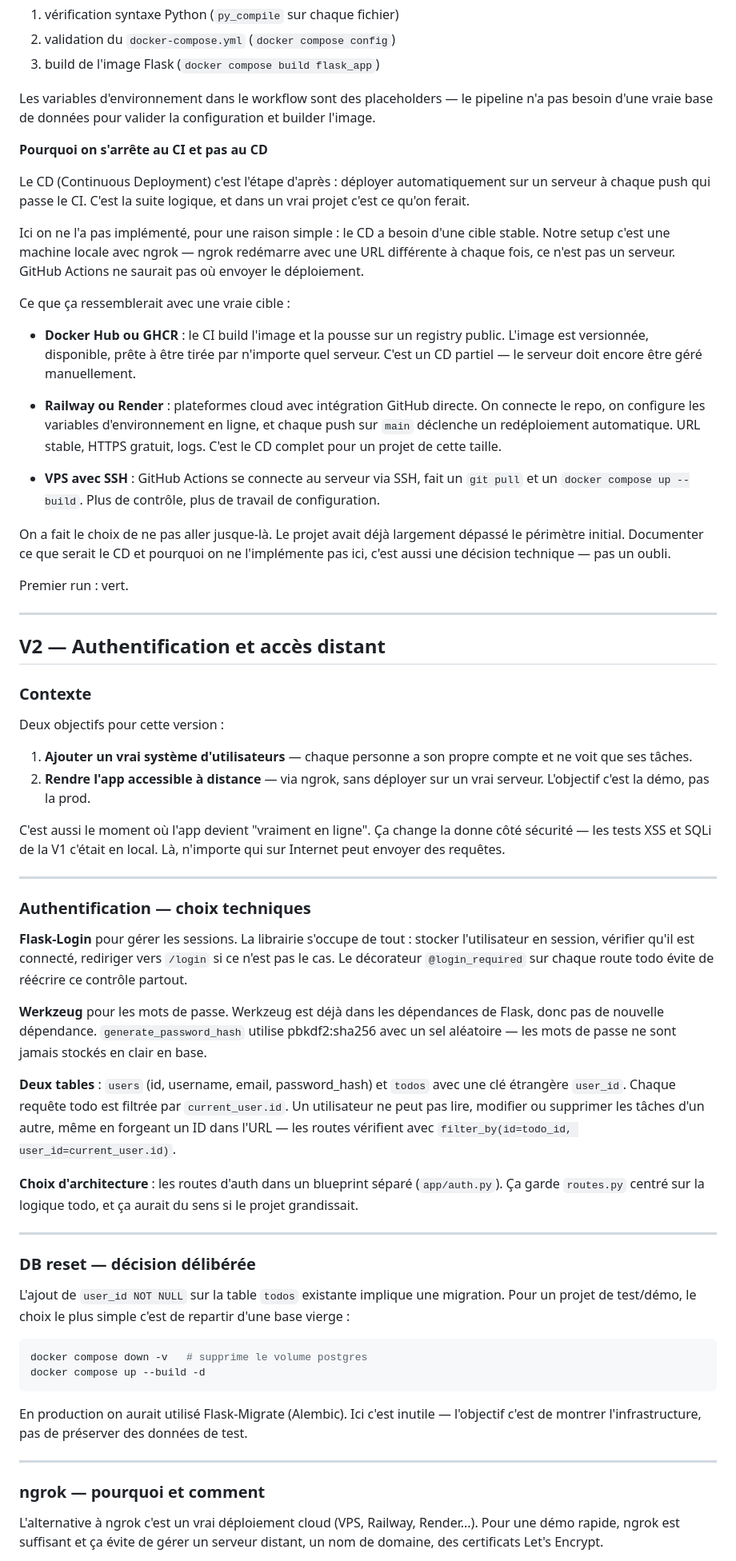
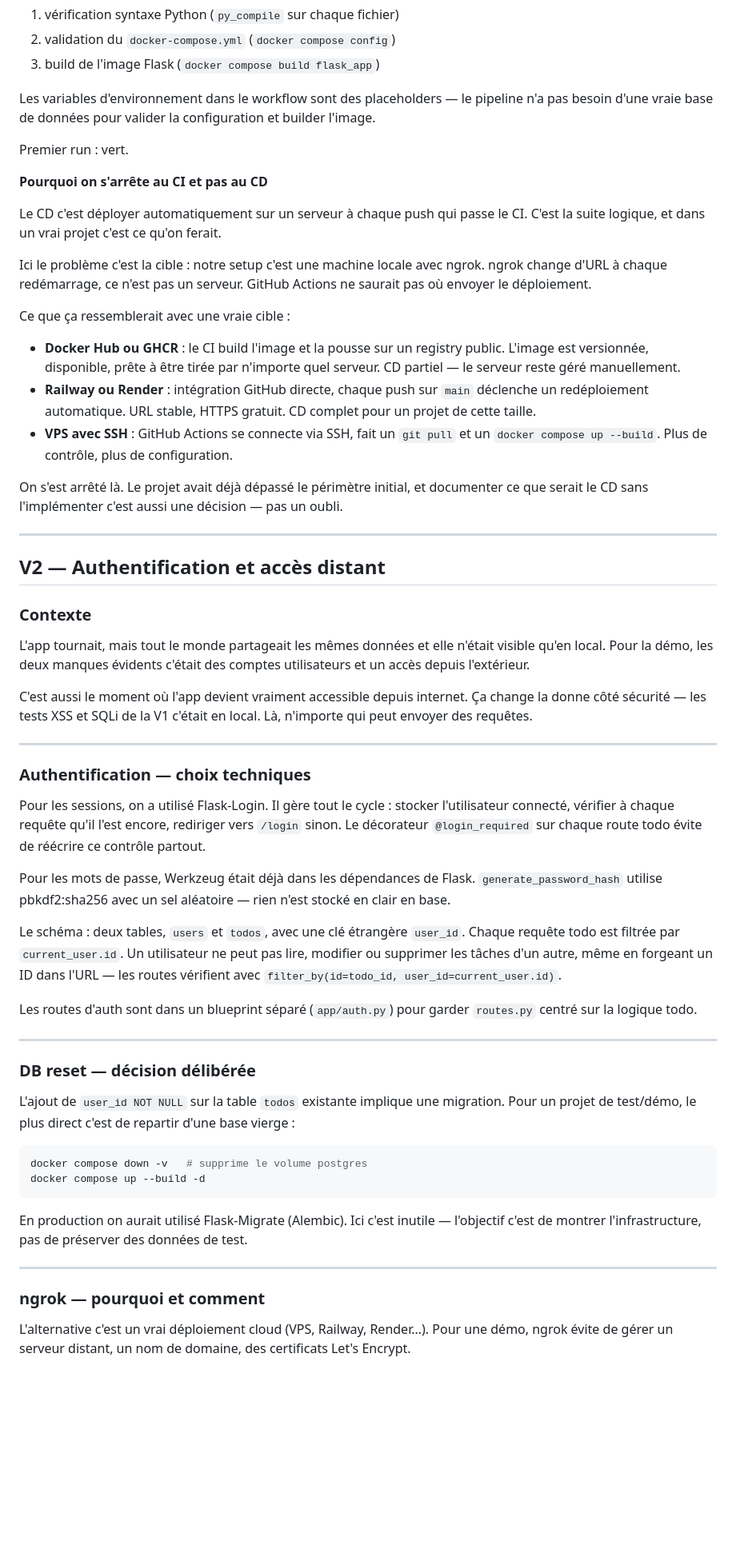
Before and after one commit to Remy-Miquel/todo-docker-flask, a Markdown page: DEVLOG.md, the part around one of its changes. Shown at 80% size. Drawn GitHub-style; blank space fills up the shorter version.

````diff
--- a/DEVLOG.md
+++ b/DEVLOG.md
@@ -147,23 +147,21 @@ Trois étapes :
 
 Les variables d'environnement dans le workflow sont des placeholders — le pipeline n'a pas besoin d'une vraie base de données pour valider la configuration et builder l'image.
 
+Premier run : vert.
+
 **Pourquoi on s'arrête au CI et pas au CD**
 
-Le CD (Continuous Deployment) c'est l'étape d'après : déployer automatiquement sur un serveur à chaque push qui passe le CI. C'est la suite logique, et dans un vrai projet c'est ce qu'on ferait.
+Le CD c'est déployer automatiquement sur un serveur à chaque push qui passe le CI. C'est la suite logique, et dans un vrai projet c'est ce qu'on ferait.
 
-Ici on ne l'a pas implémenté, pour une raison simple : le CD a besoin d'une cible stable. Notre setup c'est une machine locale avec ngrok — ngrok redémarre avec une URL différente à chaque fois, ce n'est pas un serveur. GitHub Actions ne saurait pas où envoyer le déploiement.
+Ici le problème c'est la cible : notre setup c'est une machine locale avec ngrok. ngrok change d'URL à chaque redémarrage, ce n'est pas un serveur. GitHub Actions ne saurait pas où envoyer le déploiement.
 
 Ce que ça ressemblerait avec une vraie cible :
 
-- **Docker Hub ou GHCR** : le CI build l'image et la pousse sur un registry public. L'image est versionnée, disponible, prête à être tirée par n'importe quel serveur. C'est un CD partiel — le serveur doit encore être géré manuellement.
+- **Docker Hub ou GHCR** : le CI build l'image et la pousse sur un registry public. L'image est versionnée, disponible, prête à être tirée par n'importe quel serveur. CD partiel — le serveur reste géré manuellement.
+- **Railway ou Render** : intégration GitHub directe, chaque push sur `main` déclenche un redéploiement automatique. URL stable, HTTPS gratuit. CD complet pour un projet de cette taille.
+- **VPS avec SSH** : GitHub Actions se connecte via SSH, fait un `git pull` et un `docker compose up --build`. Plus de contrôle, plus de configuration.
 
-- **Railway ou Render** : plateformes cloud avec intégration GitHub directe. On connecte le repo, on configure les variables d'environnement en ligne, et chaque push sur `main` déclenche un redéploiement automatique. URL stable, HTTPS gratuit, logs. C'est le CD complet pour un projet de cette taille.
-
-- **VPS avec SSH** : GitHub Actions se connecte au serveur via SSH, fait un `git pull` et un `docker compose up --build`. Plus de contrôle, plus de travail de configuration.
-
-On a fait le choix de ne pas aller jusque-là. Le projet avait déjà largement dépassé le périmètre initial. Documenter ce que serait le CD et pourquoi on ne l'implémente pas ici, c'est aussi une décision technique — pas un oubli.
-
-Premier run : vert.
+On s'est arrêté là. Le projet avait déjà dépassé le périmètre initial, et documenter ce que serait le CD sans l'implémenter c'est aussi une décision — pas un oubli.
 
 ---
 
@@ -171,30 +169,27 @@ Premier run : vert.
 
 ### Contexte
 
-Deux objectifs pour cette version :
+L'app tournait, mais tout le monde partageait les mêmes données et elle n'était visible qu'en local. Pour la démo, les deux manques évidents c'était des comptes utilisateurs et un accès depuis l'extérieur.
 
-1. **Ajouter un vrai système d'utilisateurs** — chaque personne a son propre compte et ne voit que ses tâches.
-2. **Rendre l'app accessible à distance** — via ngrok, sans déployer sur un vrai serveur. L'objectif c'est la démo, pas la prod.
-
-C'est aussi le moment où l'app devient "vraiment en ligne". Ça change la donne côté sécurité — les tests XSS et SQLi de la V1 c'était en local. Là, n'importe qui sur Internet peut envoyer des requêtes.
+C'est aussi le moment où l'app devient vraiment accessible depuis internet. Ça change la donne côté sécurité — les tests XSS et SQLi de la V1 c'était en local. Là, n'importe qui peut envoyer des requêtes.
 
 ---
 
 ### Authentification — choix techniques
 
-**Flask-Login** pour gérer les sessions. La librairie s'occupe de tout : stocker l'utilisateur en session, vérifier qu'il est connecté, rediriger vers `/login` si ce n'est pas le cas. Le décorateur `@login_required` sur chaque route todo évite de réécrire ce contrôle partout.
+Pour les sessions, on a utilisé Flask-Login. Il gère tout le cycle : stocker l'utilisateur connecté, vérifier à chaque requête qu'il l'est encore, rediriger vers `/login` sinon. Le décorateur `@login_required` sur chaque route todo évite de réécrire ce contrôle partout.
 
-**Werkzeug** pour les mots de passe. Werkzeug est déjà dans les dépendances de Flask, donc pas de nouvelle dépendance. `generate_password_hash` utilise pbkdf2:sha256 avec un sel aléatoire — les mots de passe ne sont jamais stockés en clair en base.
+Pour les mots de passe, Werkzeug était déjà dans les dépendances de Flask. `generate_password_hash` utilise pbkdf2:sha256 avec un sel aléatoire — rien n'est stocké en clair en base.
 
-**Deux tables** : `users` (id, username, email, password_hash) et `todos` avec une clé étrangère `user_id`. Chaque requête todo est filtrée par `current_user.id`. Un utilisateur ne peut pas lire, modifier ou supprimer les tâches d'un autre, même en forgeant un ID dans l'URL — les routes vérifient avec `filter_by(id=todo_id, user_id=current_user.id)`.
+Le schéma : deux tables, `users` et `todos`, avec une clé étrangère `user_id`. Chaque requête todo est filtrée par `current_user.id`. Un utilisateur ne peut pas lire, modifier ou supprimer les tâches d'un autre, même en forgeant un ID dans l'URL — les routes vérifient avec `filter_by(id=todo_id, user_id=current_user.id)`.
 
-**Choix d'architecture** : les routes d'auth dans un blueprint séparé (`app/auth.py`). Ça garde `routes.py` centré sur la logique todo, et ça aurait du sens si le projet grandissait.
+Les routes d'auth sont dans un blueprint séparé (`app/auth.py`) pour garder `routes.py` centré sur la logique todo.
 
 ---
 
 ### DB reset — décision délibérée
 
-L'ajout de `user_id NOT NULL` sur la table `todos` existante implique une migration. Pour un projet de test/démo, le choix le plus simple c'est de repartir d'une base vierge :
+L'ajout de `user_id NOT NULL` sur la table `todos` existante implique une migration. Pour un projet de test/démo, le plus direct c'est de repartir d'une base vierge :
 
 ```bash
 docker compose down -v   # supprime le volume postgres
@@ -207,5 +202,5 @@ En production on aurait utilisé Flask-Migrate (Alembic). Ici c'est inutile —
 
 ### ngrok — pourquoi et comment
 
-L'alternative à ngrok c'est un vrai déploiement cloud (VPS, Railway, Render...). Pour une démo rapide, ngrok est suffisant et ça évite de gérer un serveur distant, un nom de domaine, des certificats Let's Encrypt.
+L'alternative c'est un vrai déploiement cloud (VPS, Railway, Render...). Pour une démo, ngrok évite de gérer un serveur distant, un nom de domaine, des certificats Let's Encrypt.
 
````
Also changed, not shown: other parts of DEVLOG.md (+27 -37 lines), README.md (+2 -2 lines).
